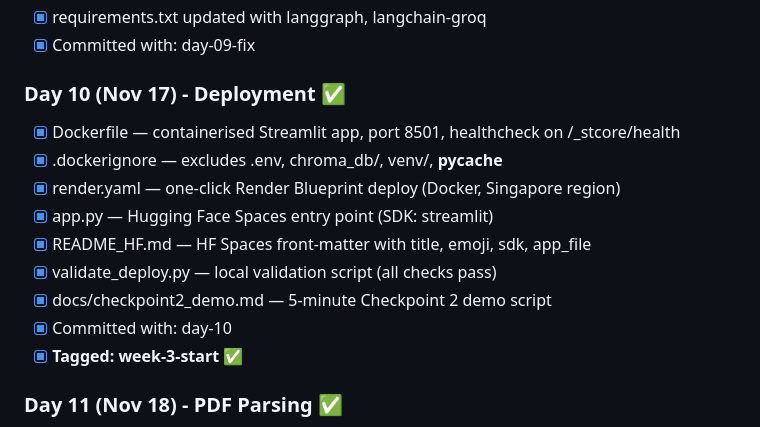
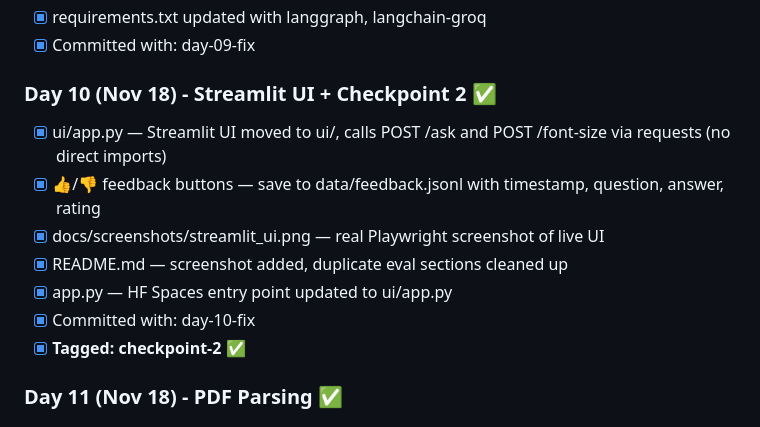
Before and after one commit to Shlokkodre/Examate-Training, a Markdown page: PROGRESS.md, the part around the change. Drawn GitHub-style.

```diff
--- a/PROGRESS.md
+++ b/PROGRESS.md
@@ -167,16 +167,14 @@ Examate-Training/
 - [x] requirements.txt updated with langgraph, langchain-groq
 - [x] Committed with: day-09-fix
 
-### Day 10 (Nov 17) - Deployment ✅
-- [x] Dockerfile — containerised Streamlit app, port 8501, healthcheck on /_stcore/health
-- [x] .dockerignore — excludes .env, chroma_db/, venv/, __pycache__
-- [x] render.yaml — one-click Render Blueprint deploy (Docker, Singapore region)
-- [x] app.py — Hugging Face Spaces entry point (SDK: streamlit)
-- [x] README_HF.md — HF Spaces front-matter with title, emoji, sdk, app_file
-- [x] validate_deploy.py — local validation script (all checks pass)
-- [x] docs/checkpoint2_demo.md — 5-minute Checkpoint 2 demo script
-- [x] Committed with: day-10
-- [x] **Tagged: week-3-start** ✅
+### Day 10 (Nov 18) - Streamlit UI + Checkpoint 2 ✅
+- [x] ui/app.py — Streamlit UI moved to ui/, calls POST /ask and POST /font-size via requests (no direct imports)
+- [x] 👍/👎 feedback buttons — save to data/feedback.jsonl with timestamp, question, answer, rating
+- [x] docs/screenshots/streamlit_ui.png — real Playwright screenshot of live UI
+- [x] README.md — screenshot added, duplicate eval sections cleaned up
+- [x] app.py — HF Spaces entry point updated to ui/app.py
+- [x] Committed with: day-10-fix
+- [x] **Tagged: checkpoint-2** ✅
 
 ### Day 11 (Nov 18) - PDF Parsing ✅
 - [x] data/make_sample_pdf.py — generates realistic 4-page FSSAI regulation PDF via reportlab
```
Also changed, not shown: README.md (+5 -41 lines), docs/screenshots/streamlit_ui.png (added), 2 other files.
